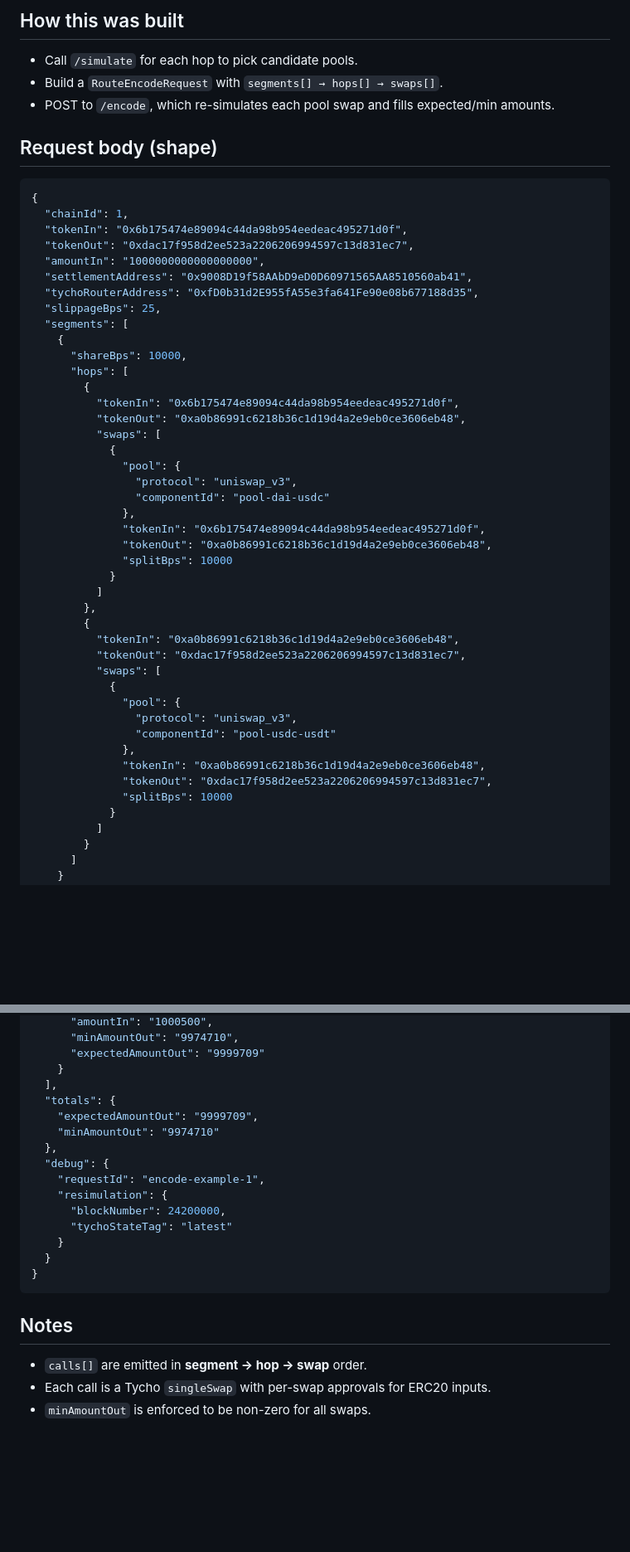
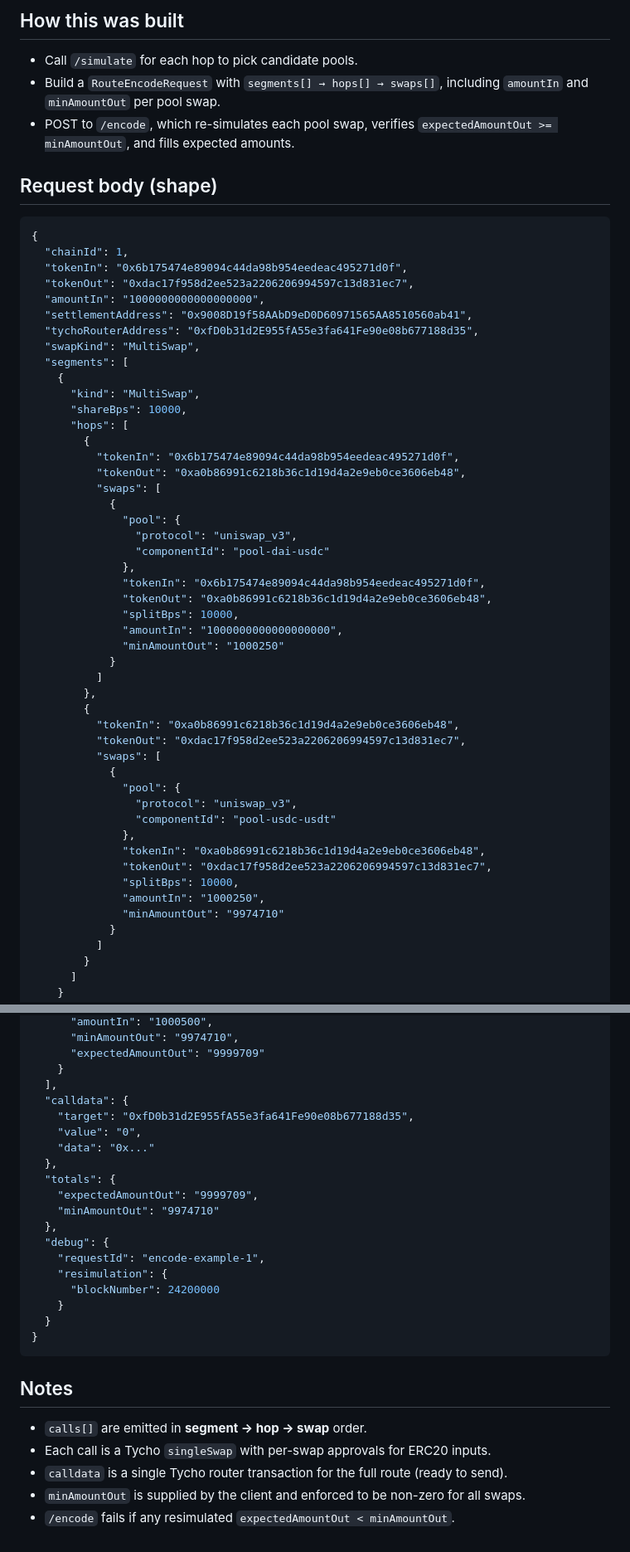
Before and after one commit to dewiz-xyz/tycho-simulation-server, a Markdown page: docs/encode_example.md, 2 parts joined by grey strips. Shown at 83% size. GitHub-like rendering; blank space fills up the shorter version.

```diff
--- a/docs/encode_example.md
+++ b/docs/encode_example.md
@@ -5,8 +5,8 @@ This document shows the **v2026-01-22** `/encode` schema. The values are represe
 ## How this was built
 
 - Call `/simulate` for each hop to pick candidate pools.
-- Build a `RouteEncodeRequest` with `segments[] → hops[] → swaps[]`.
-- POST to `/encode`, which re-simulates each pool swap and fills expected/min amounts.
+- Build a `RouteEncodeRequest` with `segments[] → hops[] → swaps[]`, including `amountIn` and `minAmountOut` per pool swap.
+- POST to `/encode`, which re-simulates each pool swap, verifies `expectedAmountOut >= minAmountOut`, and fills expected amounts.
 
 ## Request body (shape)
 
@@ -18,9 +18,10 @@ This document shows the **v2026-01-22** `/encode` schema. The values are represe
   "amountIn": "1000000000000000000",
   "settlementAddress": "0x9008D19f58AAbD9eD0D60971565AA8510560ab41",
   "tychoRouterAddress": "0xfD0b31d2E955fA55e3fa641Fe90e08b677188d35",
-  "slippageBps": 25,
+  "swapKind": "MultiSwap",
   "segments": [
     {
+      "kind": "MultiSwap",
       "shareBps": 10000,
       "hops": [
         {
@@ -34,7 +35,9 @@ This document shows the **v2026-01-22** `/encode` schema. The values are represe
               },
               "tokenIn": "0x6b175474e89094c44da98b954eedeac495271d0f",
               "tokenOut": "0xa0b86991c6218b36c1d19d4a2e9eb0ce3606eb48",
-              "splitBps": 10000
+              "splitBps": 10000,
+              "amountIn": "1000000000000000000",
+              "minAmountOut": "1000250"
             }
           ]
         },
@@ -49,7 +52,9 @@ This document shows the **v2026-01-22** `/encode` schema. The values are represe
               },
               "tokenIn": "0xa0b86991c6218b36c1d19d4a2e9eb0ce3606eb48",
               "tokenOut": "0xdac17f958d2ee523a2206206994597c13d831ec7",
-              "splitBps": 10000
+              "splitBps": 10000,
+              "amountIn": "1000250",
+              "minAmountOut": "9974710"
             }
           ]
         }
@@ -173,6 +180,11 @@ This document shows the **v2026-01-22** `/encode` schema. The values are represe
       "expectedAmountOut": "9999709"
     }
   ],
+  "calldata": {
+    "target": "0xfD0b31d2E955fA55e3fa641Fe90e08b677188d35",
+    "value": "0",
+    "data": "0x..."
+  },
   "totals": {
     "expectedAmountOut": "9999709",
     "minAmountOut": "9974710"
@@ -180,8 +192,7 @@ This document shows the **v2026-01-22** `/encode` schema. The values are represe
   "debug": {
     "requestId": "encode-example-1",
     "resimulation": {
-      "blockNumber": 24200000,
-      "tychoStateTag": "latest"
+      "blockNumber": 24200000
     }
   }
 }
@@ -191,4 +202,6 @@ This document shows the **v2026-01-22** `/encode` schema. The values are represe
 
 - `calls[]` are emitted in **segment → hop → swap** order.
 - Each call is a Tycho `singleSwap` with per-swap approvals for ERC20 inputs.
-- `minAmountOut` is enforced to be non-zero for all swaps.
+- `calldata` is a single Tycho router transaction for the full route (ready to send).
+- `minAmountOut` is supplied by the client and enforced to be non-zero for all swaps.
+- `/encode` fails if any resimulated `expectedAmountOut < minAmountOut`.
```
Also changed, not shown: other parts of docs/encode_example.md (+2 -0 lines), README.md (+15 -9 lines).
